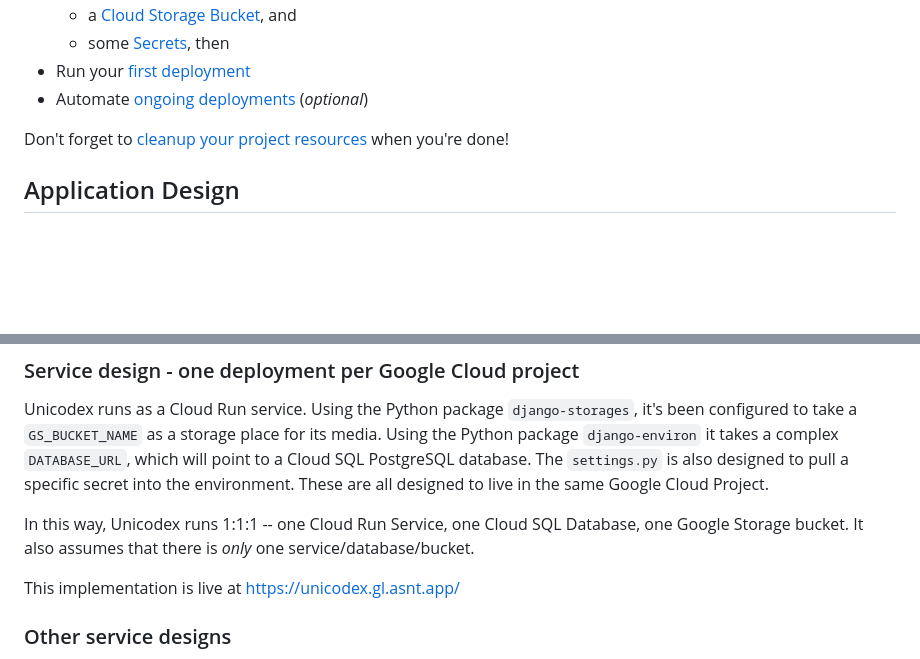
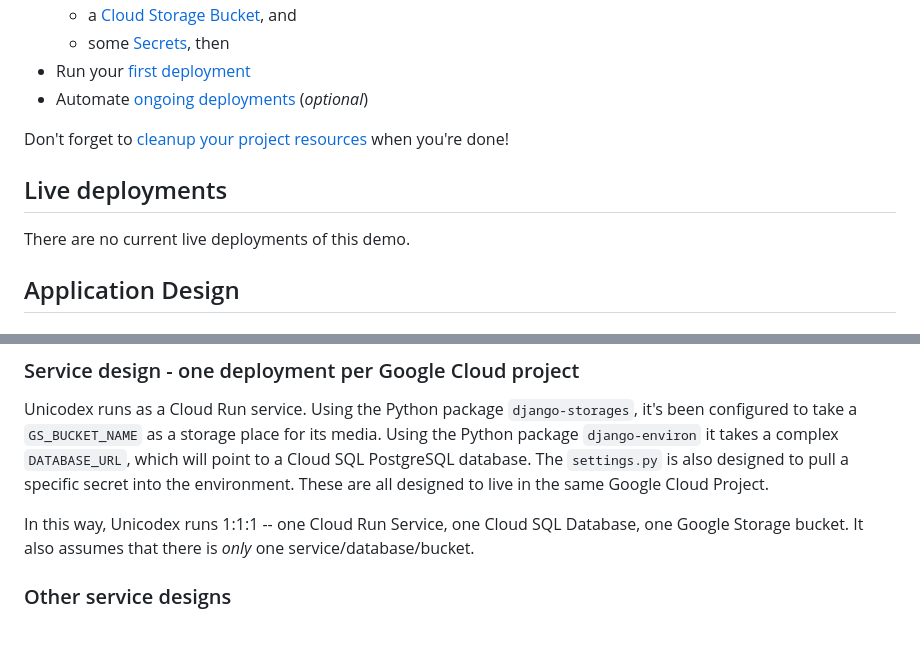
Before and after one commit to GoogleCloudPlatform/django-demo-app-unicodex, a Markdown page: README.md, 2 parts joined by grey strips. Drawn GitHub-style; blank space fills up the shorter version.

```diff
--- a/README.md
+++ b/README.md
@@ -39,6 +39,10 @@ See `terraform/` for configuration details.
 
 Don't forget to [cleanup your project resources](docs/90-cleanup.md) when you're done!
 
+## Live deployments
+
+There are no current live deployments of this demo.
+
 ## Application Design
 
 ### Unicodex itself
@@ -54,8 +58,6 @@ In the Django admin, an admin action has been setup so that you can select a Cod
 Unicodex runs as a Cloud Run service. Using the Python package `django-storages`, it's been configured to take a `GS_BUCKET_NAME` as a storage place for its media. Using the Python package `django-environ` it takes a complex `DATABASE_URL`, which will point to a Cloud SQL PostgreSQL database. The `settings.py` is also designed to pull a specific secret into the environment. These are all designed to live in the same Google Cloud Project.
 
 In this way, Unicodex runs 1:1:1 -- one Cloud Run Service, one Cloud SQL Database, one Google Storage bucket. It also assumes that there is *only* one service/database/bucket.
-
-This implementation is live at [https://unicodex.gl.asnt.app/](https://unicodex.gl.asnt.app/)
 
 ### Other service designs
 
```
